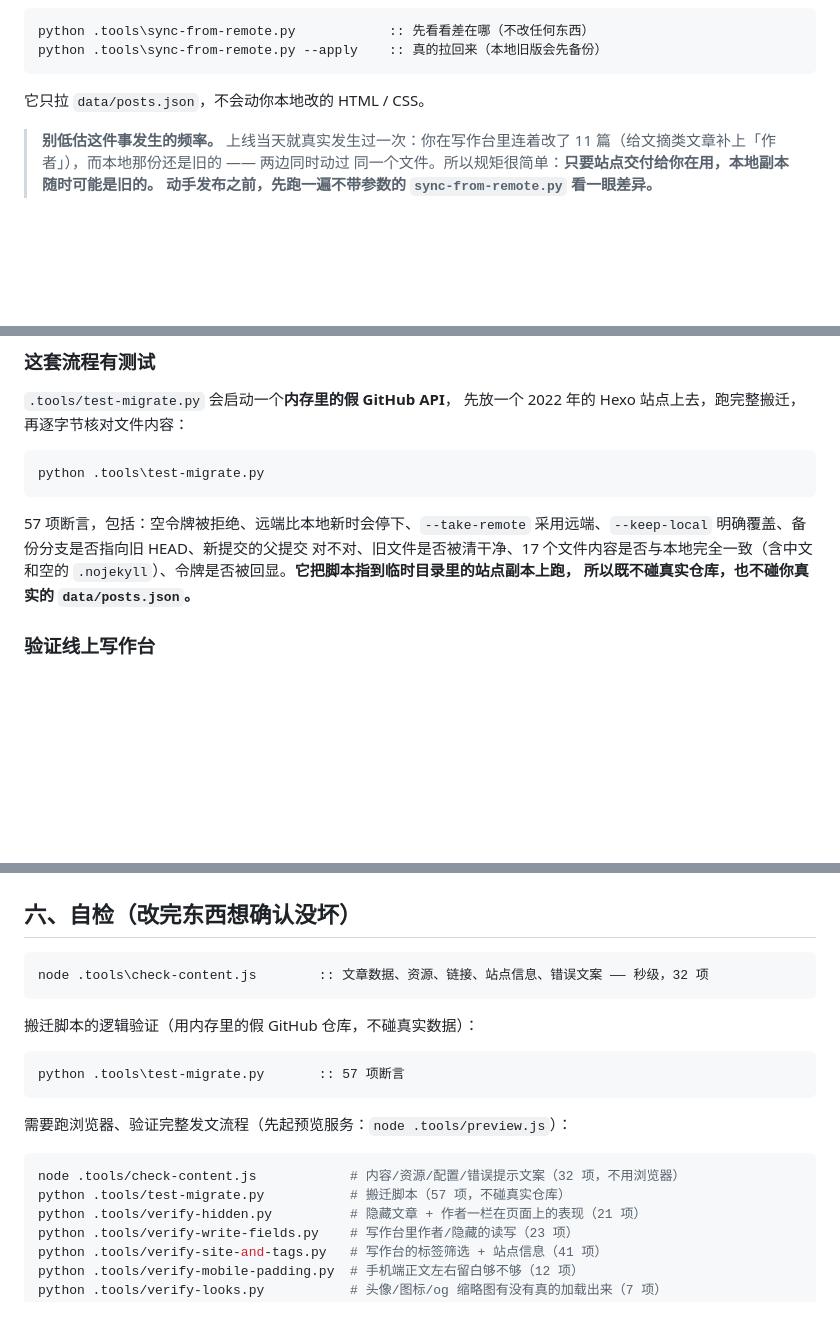
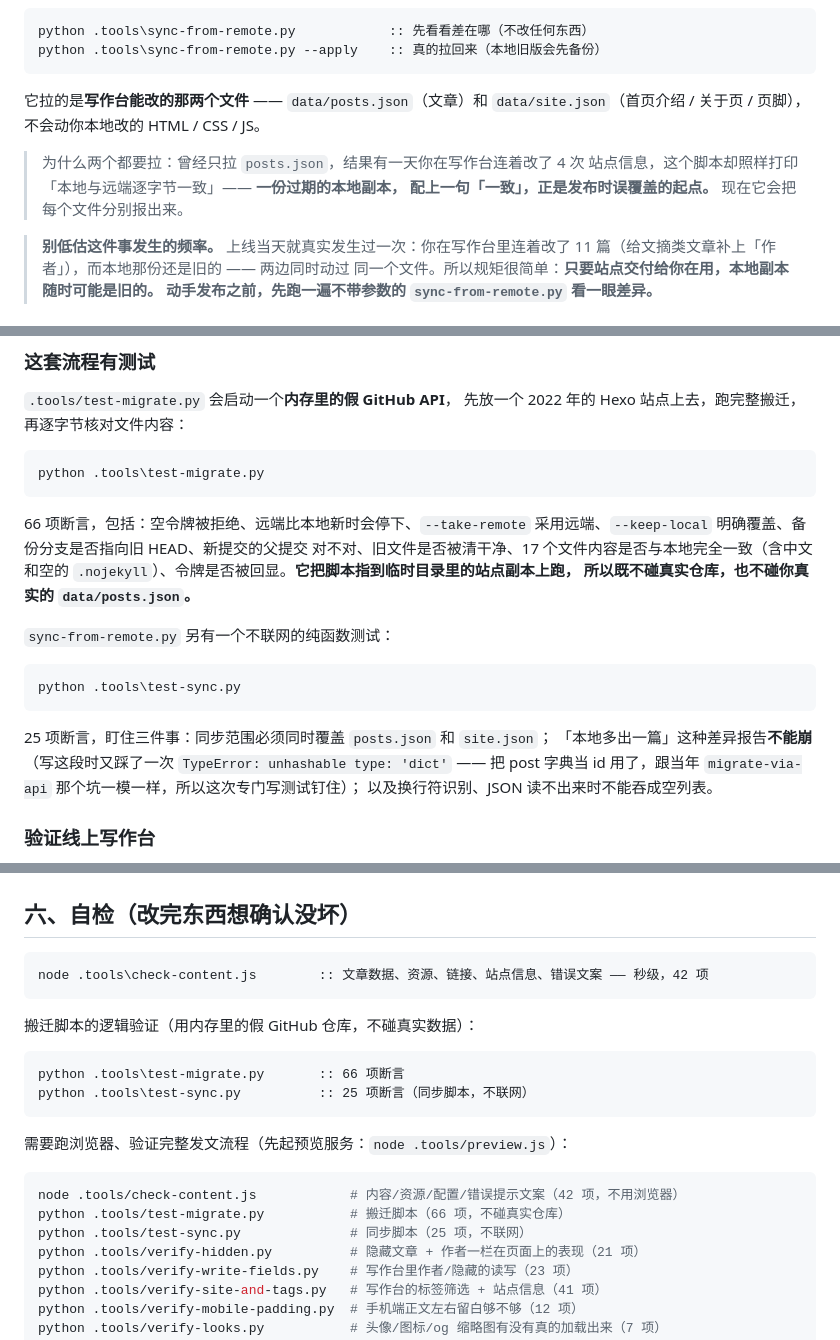
Before and after one commit to EverEternity123/EverEternity123.github.io, a Markdown page: README.md, 3 parts joined by grey strips. Rendered like a GitHub page; blank space fills up the shorter version.

````diff
--- a/README.md
+++ b/README.md
@@ -292,7 +293,12 @@ python .tools\sync-from-remote.py            :: 先看看差在哪（不改任
 python .tools\sync-from-remote.py --apply    :: 真的拉回来（本地旧版会先备份）
 ```
 
-它只拉 `data/posts.json`，不会动你本地改的 HTML / CSS。
+它拉的是**写作台能改的那两个文件** —— `data/posts.json`（文章）和
+`data/site.json`（首页介绍 / 关于页 / 页脚），不会动你本地改的 HTML / CSS / JS。
+
+> 为什么两个都要拉：曾经只拉 `posts.json`，结果有一天你在写作台连着改了 4 次
+> 站点信息，这个脚本却照样打印「本地与远端逐字节一致」—— **一份过期的本地副本，
+> 配上一句「一致」，正是发布时误覆盖的起点。** 现在它会把每个文件分别报出来。
 
 > **别低估这件事发生的频率。** 上线当天就真实发生过一次：你在写作台里连着改了
 > 11 篇（给文摘类文章补上「作者」），而本地那份还是旧的 —— 两边同时动过
@@ -313,11 +319,23 @@ python .tools\sync-from-remote.py --apply    :: 真的拉回来（本地旧版
 python .tools\test-migrate.py
 ```
 
-57 项断言，包括：空令牌被拒绝、远端比本地新时会停下、`--take-remote`
+66 项断言，包括：空令牌被拒绝、远端比本地新时会停下、`--take-remote`
 采用远端、`--keep-local` 明确覆盖、备份分支是否指向旧 HEAD、新提交的父提交
 对不对、旧文件是否被清干净、17 个文件内容是否与本地完全一致（含中文和空的
 `.nojekyll`）、令牌是否被回显。**它把脚本指到临时目录里的站点副本上跑，
 所以既不碰真实仓库，也不碰你真实的 `data/posts.json`。**
+
+`sync-from-remote.py` 另有一个不联网的纯函数测试：
+
+```bat
+python .tools\test-sync.py
+```
+
+25 项断言，盯住三件事：同步范围必须同时覆盖 `posts.json` 和 `site.json`；
+「本地多出一篇」这种差异报告**不能崩**（写这段时又踩了一次
+`TypeError: unhashable type: 'dict'` —— 把 post 字典当 id 用了，跟当年
+`migrate-via-api` 那个坑一模一样，所以这次专门写测试钉住）；
+以及换行符识别、JSON 读不出来时不能吞成空列表。
 
 ### 验证线上写作台
 
@@ -383,20 +401,22 @@ bash .tools/publish-to-github.sh
 ## 六、自检（改完东西想确认没坏）
 
 ```bat
-node .tools\check-content.js        :: 文章数据、资源、链接、站点信息、错误文案 —— 秒级，32 项
+node .tools\check-content.js        :: 文章数据、资源、链接、站点信息、错误文案 —— 秒级，42 项
 ```
 
 搬迁脚本的逻辑验证（用内存里的假 GitHub 仓库，不碰真实数据）：
 
 ```bat
-python .tools\test-migrate.py       :: 57 项断言
+python .tools\test-migrate.py       :: 66 项断言
+python .tools\test-sync.py          :: 25 项断言（同步脚本，不联网）
 ```
 
 需要跑浏览器、验证完整发文流程（先起预览服务：`node .tools/preview.js`）：
 
 ```bash
-node .tools/check-content.js            # 内容/资源/配置/错误提示文案（32 项，不用浏览器）
-python .tools/test-migrate.py           # 搬迁脚本（57 项，不碰真实仓库）
+node .tools/check-content.js            # 内容/资源/配置/错误提示文案（42 项，不用浏览器）
+python .tools/test-migrate.py           # 搬迁脚本（66 项，不碰真实仓库）
+python .tools/test-sync.py              # 同步脚本（25 项，不联网）
 python .tools/verify-hidden.py          # 隐藏文章 + 作者一栏在页面上的表现（21 项）
 python .tools/verify-write-fields.py    # 写作台里作者/隐藏的读写（23 项）
 python .tools/verify-site-and-tags.py   # 写作台的标签筛选 + 站点信息（41 项）
````
Also changed, not shown: other parts of README.md (+3 -2 lines).
